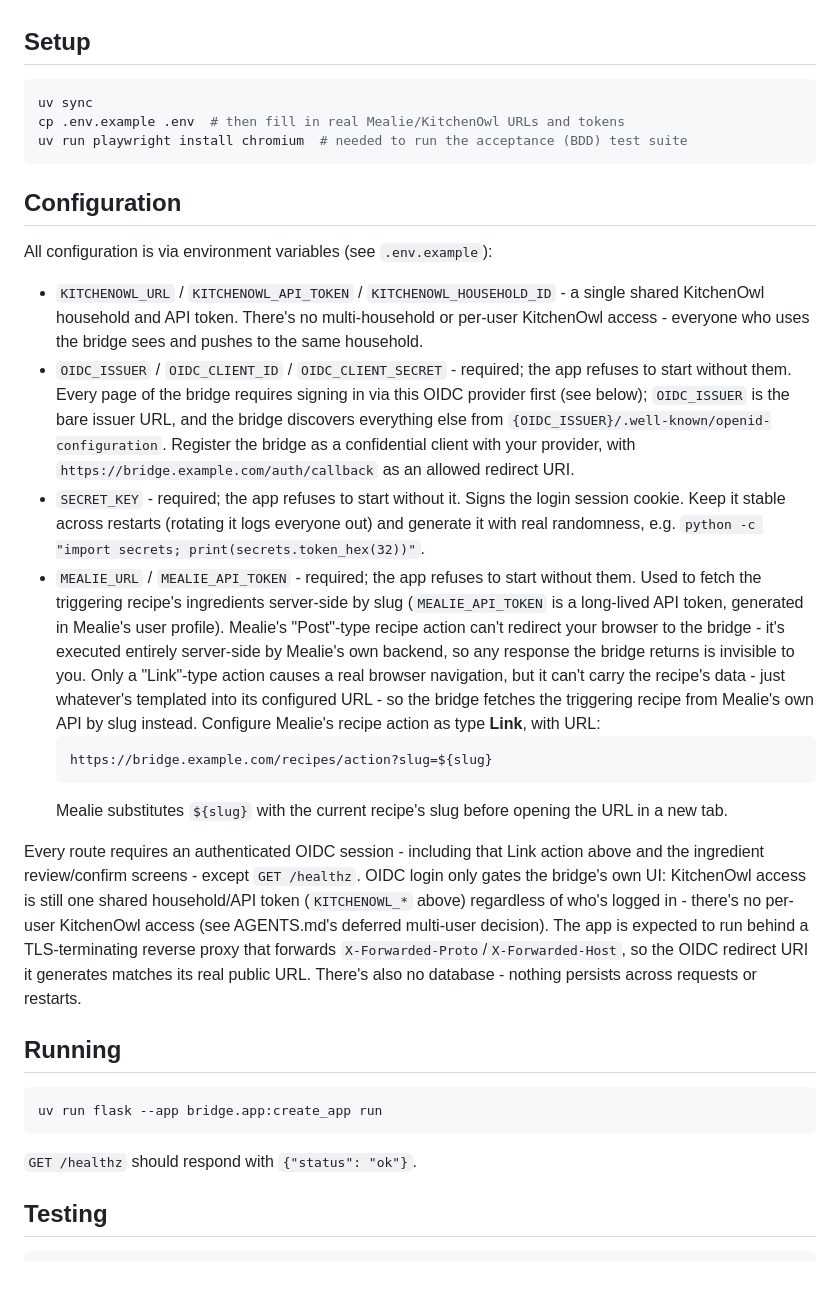
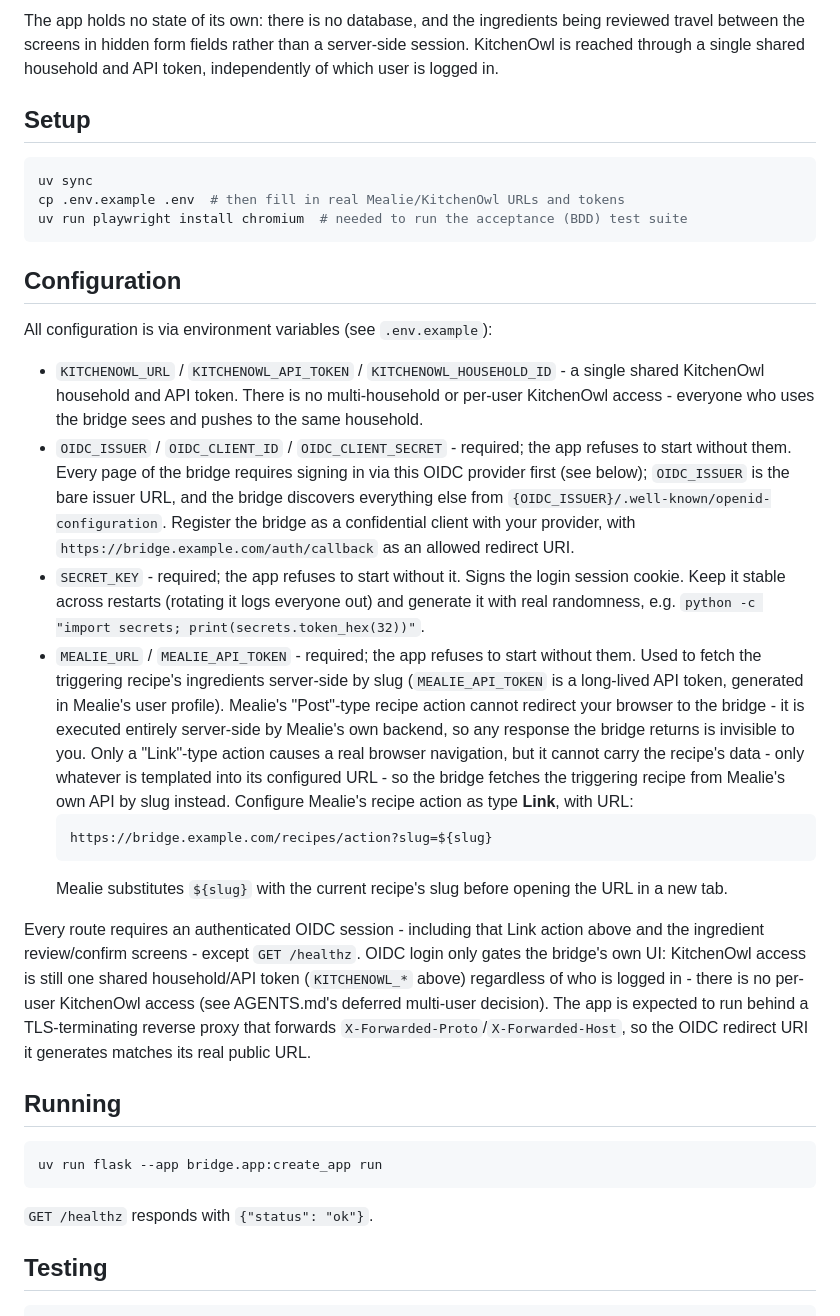
Before and after one commit to languitar/mealie-kitchenowl-bridge, a Markdown page: README.md, the part around one of its changes. Rendered like a GitHub page; blank space fills up the shorter version.

````diff
--- a/README.md
+++ b/README.md
@@ -17,3 +80,7 @@ Dependencies are managed with [uv](https://docs.astral.sh/uv/), pinned via `uv.l
+The app holds no state of its own: there is no database, and the ingredients
+being reviewed travel between the screens in hidden form fields rather than a
+server-side session. KitchenOwl is reached through a single shared household and
+API token, independently of which user is logged in.
 
 ## Setup
 
@@ -28,7 +95,7 @@ uv run playwright install chromium  # needed to run the acceptance (BDD) test su
 All configuration is via environment variables (see `.env.example`):
 
 - `KITCHENOWL_URL` / `KITCHENOWL_API_TOKEN` / `KITCHENOWL_HOUSEHOLD_ID` - a single
-  shared KitchenOwl household and API token. There's no multi-household or
+  shared KitchenOwl household and API token. There is no multi-household or
   per-user KitchenOwl access - everyone who uses the bridge sees and pushes to the
   same household.
 - `OIDC_ISSUER` / `OIDC_CLIENT_ID` / `OIDC_CLIENT_SECRET` - required; the app
@@ -45,11 +112,11 @@ All configuration is via environment variables (see `.env.example`):
 - `MEALIE_URL` / `MEALIE_API_TOKEN` - required; the app refuses to start without
   them. Used to fetch the triggering recipe's ingredients server-side by slug
   (`MEALIE_API_TOKEN` is a long-lived API token, generated in Mealie's user
-  profile). Mealie's "Post"-type recipe action can't redirect your browser to
-  the bridge - it's executed entirely server-side by Mealie's own backend, so
+  profile). Mealie's "Post"-type recipe action cannot redirect your browser to
+  the bridge - it is executed entirely server-side by Mealie's own backend, so
   any response the bridge returns is invisible to you. Only a "Link"-type
-  action causes a real browser navigation, but it can't carry the recipe's
-  data - just whatever's templated into its configured URL - so the bridge
+  action causes a real browser navigation, but it cannot carry the recipe's
+  data - only whatever is templated into its configured URL - so the bridge
   fetches the triggering recipe from Mealie's own API by slug instead.
   Configure Mealie's recipe action as type **Link**, with URL:
   ```
@@ -61,12 +128,11 @@ All configuration is via environment variables (see `.env.example`):
 Every route requires an authenticated OIDC session - including that Link action
 above and the ingredient review/confirm screens - except `GET /healthz`. OIDC
 login only gates the bridge's own UI: KitchenOwl access is still one shared
-household/API token (`KITCHENOWL_*` above) regardless of who's logged in - there's
-no per-user KitchenOwl access (see AGENTS.md's deferred multi-user decision).
+household/API token (`KITCHENOWL_*` above) regardless of who is logged in - there
+is no per-user KitchenOwl access (see AGENTS.md's deferred multi-user decision).
 The app is expected to run behind a TLS-terminating reverse proxy that forwards
 `X-Forwarded-Proto`/`X-Forwarded-Host`, so the OIDC redirect URI it generates
-matches its real public URL. There's also no database - nothing persists across
-requests or restarts.
+matches its real public URL.
 
 ## Running
 
@@ -74,7 +140,7 @@ requests or restarts.
 uv run flask --app bridge.app:create_app run
 ```
 
-`GET /healthz` should respond with `{"status": "ok"}`.
+`GET /healthz` responds with `{"status": "ok"}`.
 
 ## Testing
 
````
Also changed, not shown: other parts of README.md (+101 -26 lines), docs/screenshots/review-screen.png (added).
